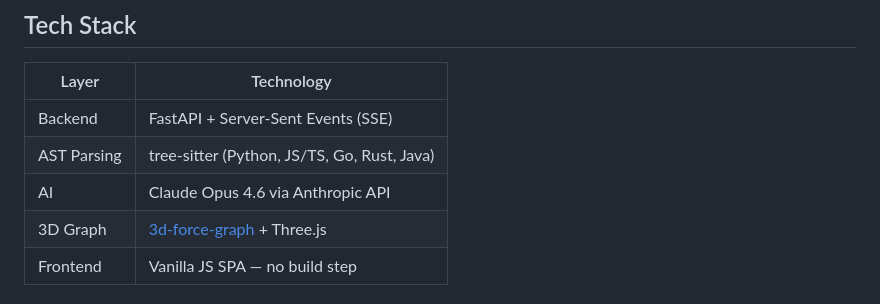
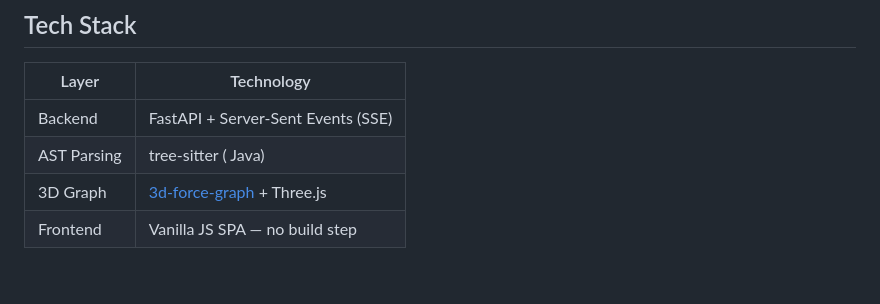
Before and after one commit to phuebner81/lattice, a Markdown page: README.md, the part around the change. GitHub-like rendering; blank space fills up the shorter version.

```diff
--- a/README.md
+++ b/README.md
@@ -21,8 +21,7 @@ Paste a repo URL → Orbis clones it, parses the ASTs, detects architecture patt
 | Layer | Technology |
 |-------|-----------|
 | Backend | FastAPI + Server-Sent Events (SSE) |
-| AST Parsing | tree-sitter (Python, JS/TS, Go, Rust, Java) |
-| AI | Claude Opus 4.6 via Anthropic API |
+| AST Parsing | tree-sitter ( Java) |
 | 3D Graph | [3d-force-graph](https://github.com/vasturiano/3d-force-graph) + Three.js |
 | Frontend | Vanilla JS SPA — no build step |
 
```
